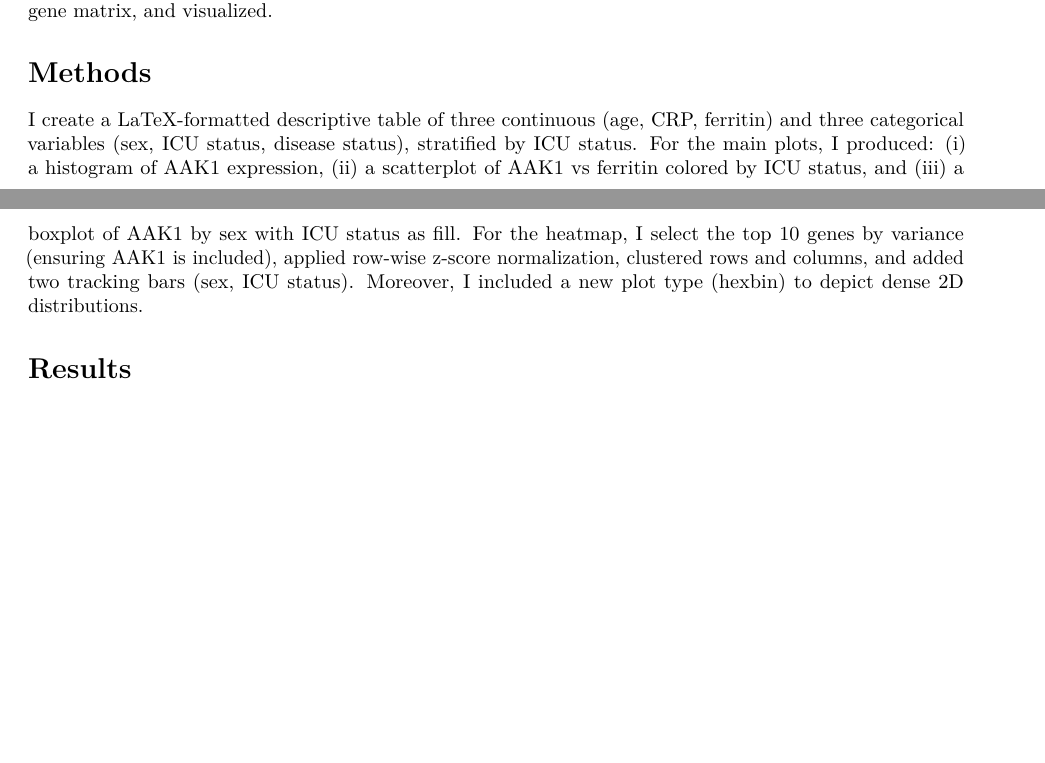
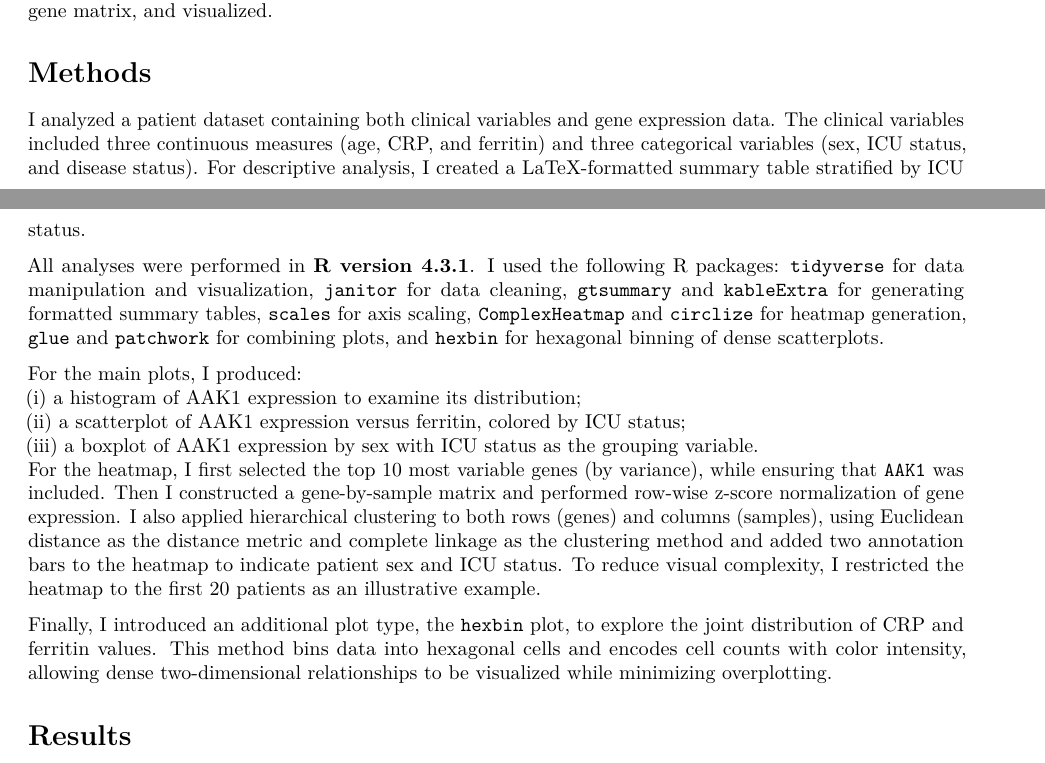
Before and after one commit to PBX4630/QBS103-Final-Project, an R Markdown document (Final Project.Rmd): two parts of pages 4 and 5 of 10, joined at a grey line, cut so that both start at the same text, the shorter picture padded with empty space. Rendered offline with R 4.5, knitr and Pandoc, then LaTeX, with nearby package versions; some code elsewhere in the file could not run offline; column names are cleaned by a stand-in for the janitor package; common packages that the code uses without loading them are loaded.

Commit message:
3rd update: renew format and content of methods

````diff
--- a/Final Project.Rmd
+++ b/Final Project.Rmd
@@ -307,10 +307,35 @@ invisible(ggsave("figs/fig5_hexbin_crp_ferritin.png",
 ```
 
 # Introduction
+
 This report analyzes gene expression profiles from the dataset with clinical covariates. I focus on AAK1 for the main figures and summarize key continuous (age, CRP, ferritin) and categorical variables (sex, ICU status, disease status). Data were cleaned (string trimming, standardization of categories), merged with the gene matrix, and visualized.
 
 # Methods
-I create a LaTeX-formatted descriptive table of three continuous (age, CRP, ferritin) and three categorical variables (sex, ICU status, disease status), stratified by ICU status. For the main plots, I produced: (i) a histogram of AAK1 expression, (ii) a scatterplot of AAK1 vs ferritin colored by ICU status, and (iii) a boxplot of AAK1 by sex with ICU status as fill. For the heatmap, I select the top 10 genes by variance (ensuring AAK1 is included), applied row-wise z‑score normalization, clustered rows and columns, and added two tracking bars (sex, ICU status). Moreover, I included a new plot type (hexbin) to depict dense 2D distributions.
+
+I analyzed a patient dataset containing both clinical variables and gene expression data.
+The clinical variables included three continuous measures (age, CRP, and ferritin) and three categorical variables (sex, ICU status, and disease status).
+For descriptive analysis, I created a LaTeX-formatted summary table stratified by ICU status.
+
+All analyses were performed in \textbf{R version 4.3.1}.
+I used the following R packages:
+\texttt{tidyverse} for data manipulation and visualization,
+\texttt{janitor} for data cleaning,
+\texttt{gtsummary} and \texttt{kableExtra} for generating formatted summary tables,
+\texttt{scales} for axis scaling,
+\texttt{ComplexHeatmap} and \texttt{circlize} for heatmap generation,
+\texttt{glue} and \texttt{patchwork} for combining plots,
+and \texttt{hexbin} for hexagonal binning of dense scatterplots.
+
+For the main plots, I produced:
+(i) a histogram of AAK1 expression to examine its distribution;
+(ii) a scatterplot of AAK1 expression versus ferritin, colored by ICU status;
+(iii) a boxplot of AAK1 expression by sex with ICU status as the grouping variable.
+For the heatmap, I first selected the top 10 most variable genes (by variance), while ensuring that \texttt{AAK1} was included.
+Then I constructed a gene-by-sample matrix and performed row-wise z-score normalization of gene expression.
+I also applied hierarchical clustering to both rows (genes) and columns (samples), using Euclidean distance as the distance metric and complete linkage as the clustering method and added two annotation bars to the heatmap to indicate patient sex and ICU status.
+To reduce visual complexity, I restricted the heatmap to the first 20 patients as an illustrative example.
+
+Finally, I introduced an additional plot type, the \texttt{hexbin} plot, to explore the joint distribution of CRP and ferritin values. This method bins data into hexagonal cells and encodes cell counts with color intensity, allowing dense two-dimensional relationships to be visualized while minimizing overplotting.
 
 # Results
 
````
Also changed, not shown: Final-Project.pdf.
